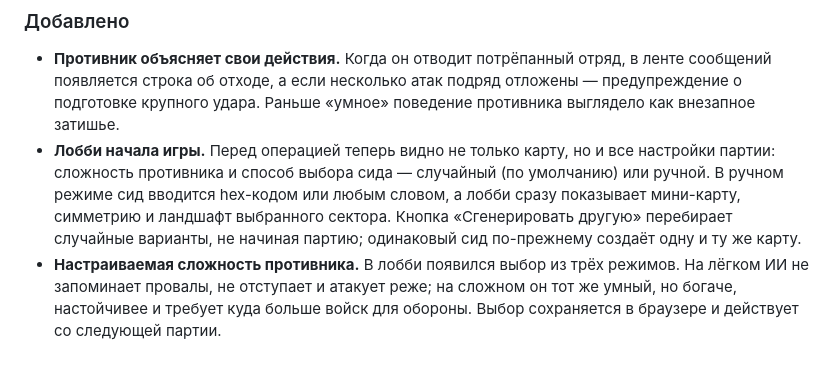
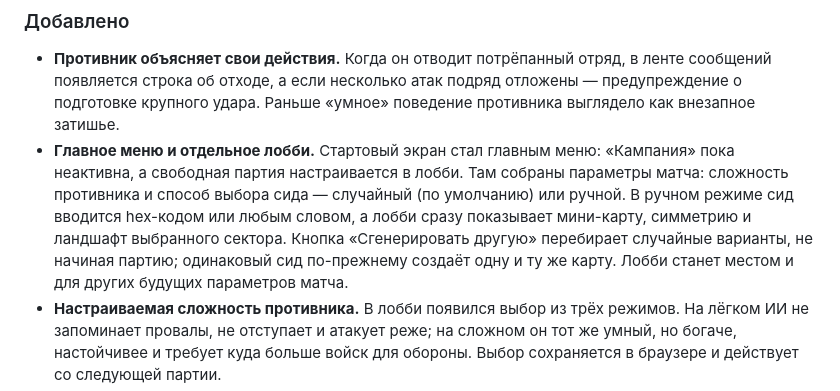
Before and after one commit to DEMENT0R/babylonjs-rts-game, a Markdown page: CHANGELOG.md, the part around the change. GitHub-like rendering; blank space fills up the shorter version.

```diff
--- a/CHANGELOG.md
+++ b/CHANGELOG.md
@@ -15,12 +15,14 @@ _Изменения, ещё не вошедшие в релиз._
   в ленте сообщений появляется строка об отходе, а если несколько атак подряд
   отложены — предупреждение о подготовке крупного удара. Раньше «умное»
   поведение противника выглядело как внезапное затишье.
-- **Лобби начала игры.** Перед операцией теперь видно не только карту, но и
-  все настройки партии: сложность противника и способ выбора сида — случайный
-  (по умолчанию) или ручной. В ручном режиме сид вводится hex-кодом или любым
-  словом, а лобби сразу показывает мини-карту, симметрию и ландшафт выбранного
-  сектора. Кнопка «Сгенерировать другую» перебирает случайные варианты, не
-  начиная партию; одинаковый сид по-прежнему создаёт одну и ту же карту.
+- **Главное меню и отдельное лобби.** Стартовый экран стал главным меню:
+  «Кампания» пока неактивна, а свободная партия настраивается в лобби. Там
+  собраны параметры матча: сложность противника и способ выбора сида —
+  случайный (по умолчанию) или ручной. В ручном режиме сид вводится hex-кодом
+  или любым словом, а лобби сразу показывает мини-карту, симметрию и ландшафт
+  выбранного сектора. Кнопка «Сгенерировать другую» перебирает случайные
+  варианты, не начиная партию; одинаковый сид по-прежнему создаёт одну и ту же
+  карту. Лобби станет местом и для других будущих параметров матча.
 - **Настраиваемая сложность противника.** В лобби появился выбор из трёх
   режимов. На лёгком ИИ не запоминает провалы, не отступает и атакует реже;
   на сложном он тот же умный, но богаче, настойчивее и требует куда больше
```
Also changed, not shown: README.md (+14 -9 lines), screenshots/lobby.png (added), screenshots/start.png, 3 other files.
